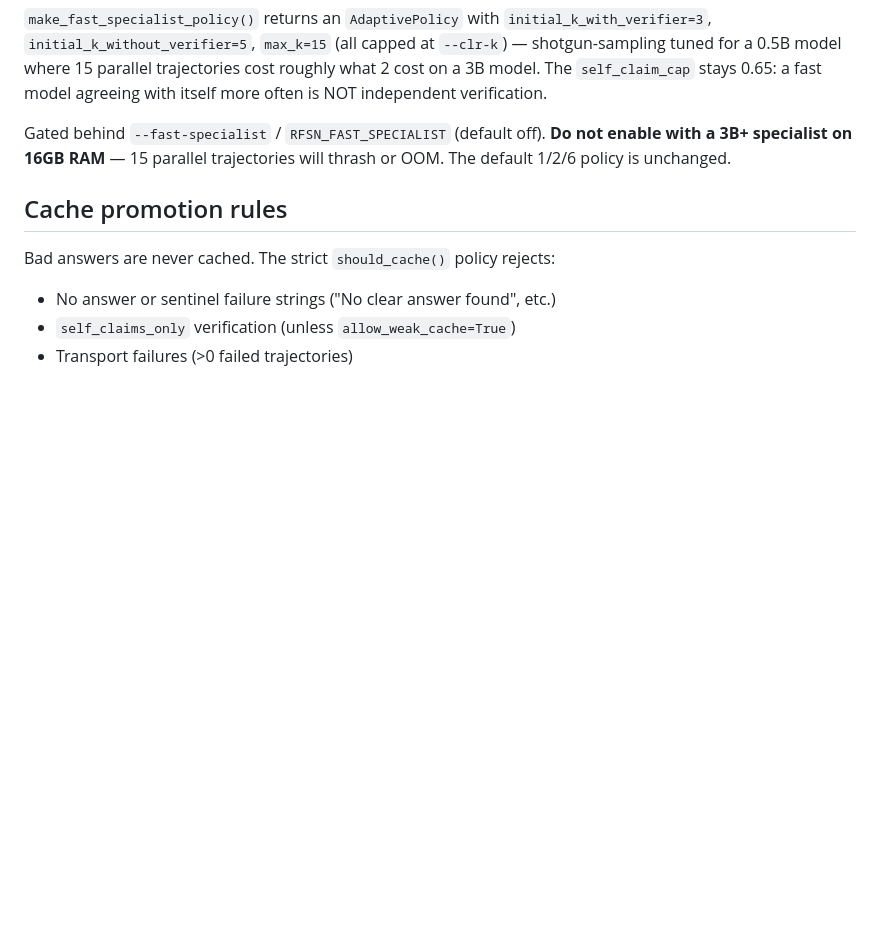
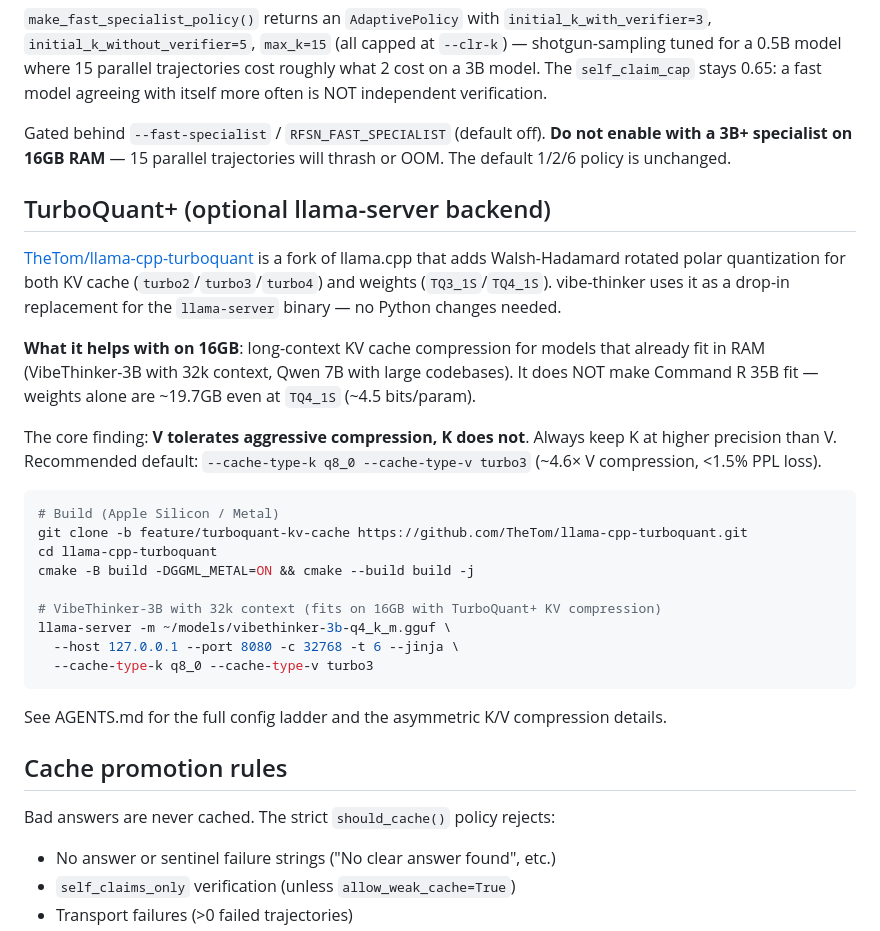
Before and after one commit to dawsonblock/vibe-thinker, a Markdown page: README.md, the part around the change. Rendered like a GitHub page; blank space fills up the shorter version.

````diff
--- a/README.md
+++ b/README.md
@@ -342,6 +342,38 @@ Gated behind `--fast-specialist` / `RFSN_FAST_SPECIALIST` (default off). **Do
 not enable with a 3B+ specialist on 16GB RAM** — 15 parallel trajectories will
 thrash or OOM. The default 1/2/6 policy is unchanged.
 
+## TurboQuant+ (optional llama-server backend)
+
+[TheTom/llama-cpp-turboquant](https://github.com/TheTom/llama-cpp-turboquant)
+is a fork of llama.cpp that adds Walsh-Hadamard rotated polar quantization for
+both KV cache (`turbo2`/`turbo3`/`turbo4`) and weights (`TQ3_1S`/`TQ4_1S`).
+vibe-thinker uses it as a drop-in replacement for the `llama-server` binary —
+no Python changes needed.
+
+**What it helps with on 16GB**: long-context KV cache compression for models
+that already fit in RAM (VibeThinker-3B with 32k context, Qwen 7B with large
+codebases). It does NOT make Command R 35B fit — weights alone are ~19.7GB
+even at `TQ4_1S` (~4.5 bits/param).
+
+The core finding: **V tolerates aggressive compression, K does not**. Always
+keep K at higher precision than V. Recommended default: `--cache-type-k q8_0
+--cache-type-v turbo3` (~4.6× V compression, <1.5% PPL loss).
+
+```bash
+# Build (Apple Silicon / Metal)
+git clone -b feature/turboquant-kv-cache https://github.com/TheTom/llama-cpp-turboquant.git
+cd llama-cpp-turboquant
+cmake -B build -DGGML_METAL=ON && cmake --build build -j
+
+# VibeThinker-3B with 32k context (fits on 16GB with TurboQuant+ KV compression)
+llama-server -m ~/models/vibethinker-3b-q4_k_m.gguf \
+  --host 127.0.0.1 --port 8080 -c 32768 -t 6 --jinja \
+  --cache-type-k q8_0 --cache-type-v turbo3
+```
+
+See AGENTS.md for the full config ladder and the asymmetric K/V compression
+details.
+
 ## Cache promotion rules
 
 Bad answers are never cached. The strict `should_cache()` policy rejects:
````
Also changed, not shown: AGENTS.md (+51 -2 lines).
